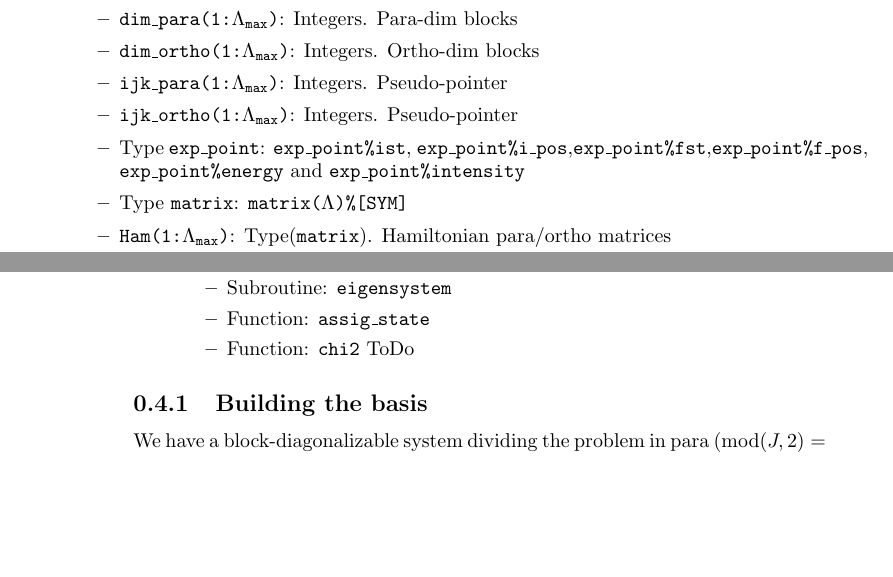
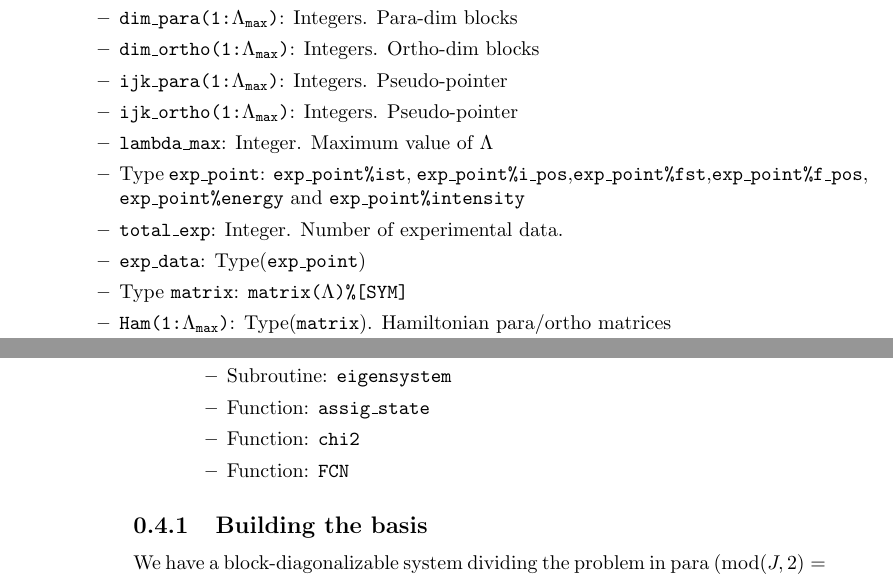
Before and after one commit to JamilKR/Up4xUq4_program, a LaTeX document (doc/schemes_and_diagrams.tex): two parts of pages 3 and 4 of 8, joined at a grey line, cut so that both start at the same text, the shorter picture padded with empty space. Compiled offline with pdfLaTeX.

```diff
--- a/doc/schemes_and_diagrams.tex
+++ b/doc/schemes_and_diagrams.tex
@@ -138,7 +138,10 @@
   \item \texttt{dim\_ortho(1:$\Lambda_{\text{max}}$)}: Integers. Ortho-dim blocks
   \item \texttt{ijk\_para(1:$\Lambda_{\text{max}}$)}: Integers. Pseudo-pointer
   \item \texttt{ijk\_ortho(1:$\Lambda_{\text{max}}$)}: Integers. Pseudo-pointer
+  \item \texttt{lambda\_max}: Integer. Maximum value of $\Lambda$
   \item Type \texttt{exp\_point}: \texttt{exp\_point\%ist}, \texttt{exp\_point\%i\_pos},\texttt{exp\_point\%fst},\texttt{exp\_point\%f\_pos}, \texttt{exp\_point\%energy} and \texttt{exp\_point\%intensity}
+  \item \texttt{total\_exp}: Integer. Number of experimental data.
+  \item \texttt{exp\_data}: Type(\texttt{exp\_point})
   \item Type \texttt{matrix}: \texttt{matrix($\Lambda$)\%[SYM]}
   \item \texttt{Ham(1:$\Lambda_{\text{max}}$)}: Type(\texttt{matrix}). Hamiltonian para/ortho matrices
   \item \texttt{SOq4(1:$\Lambda_{\text{max}}$)}: Type(\texttt{matrix}). $\cas{2}{SO_q(4)}$ para/ortho matrices
@@ -162,7 +165,8 @@
   \item Function: \texttt{find\_pos}
   \item Subroutine: \texttt{eigensystem}
   \item Function: \texttt{assig\_state}
-  \item Function: \texttt{chi2} ToDo
+  \item Function: \texttt{chi2}
+  \item Function: \texttt{FCN}
   \end{itemize}
 \end{itemize}
 
```
Also changed, not shown: doc/schemes_and_diagrams.pdf, src/Makefile, doc/schemes_and_diagrams.tex (4 more changed lines), 3 other files.
